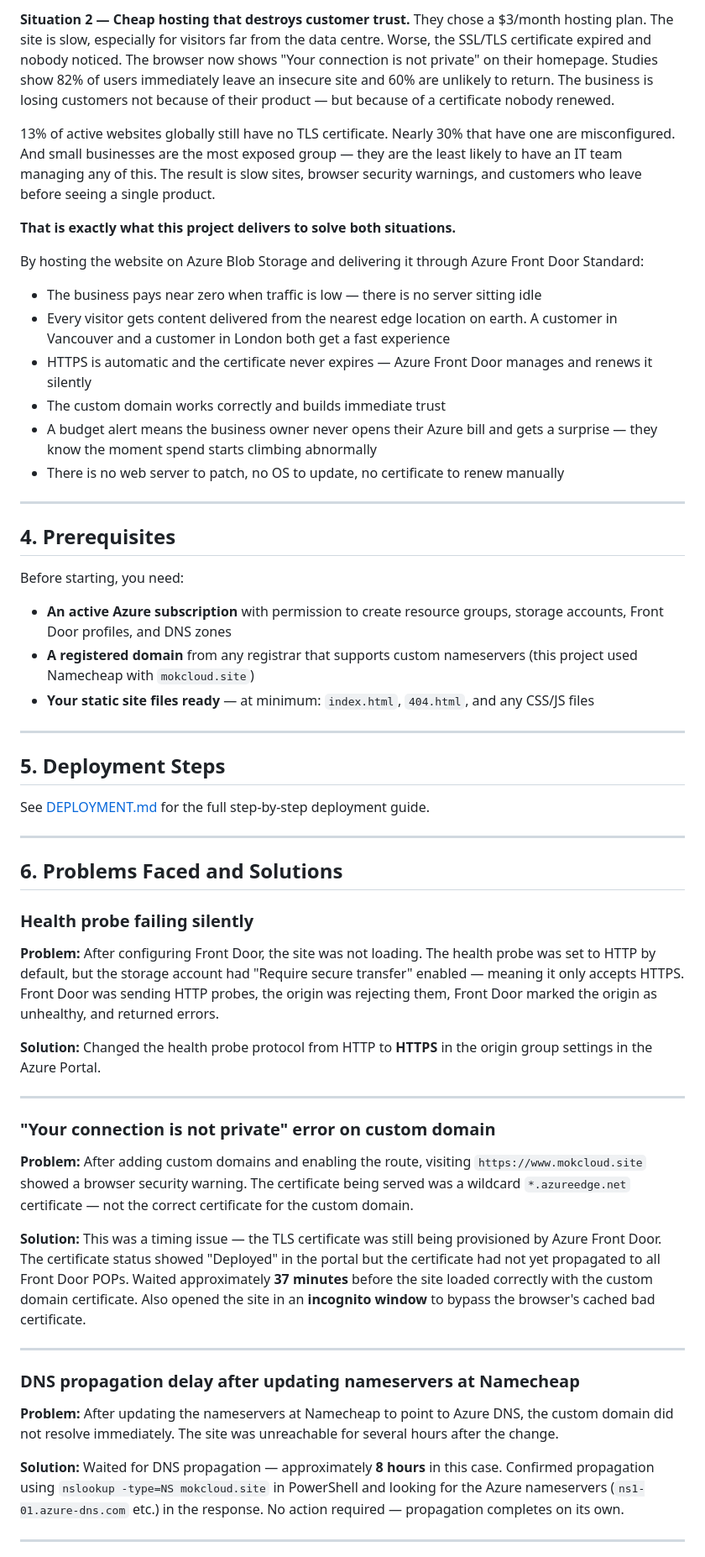
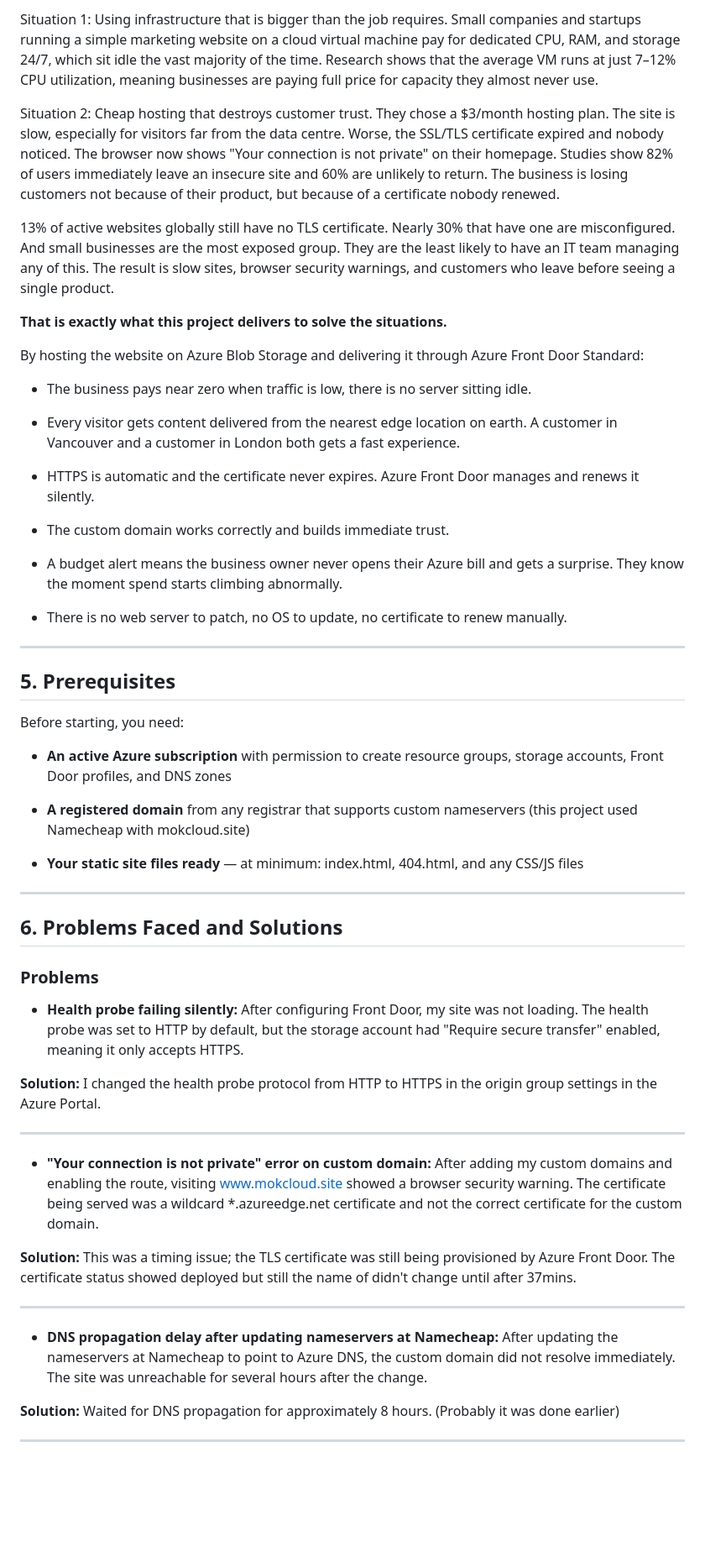
Before and after one commit to mokenyujunior-tech/Azure-Contoso-Bistro-Site-Portal-CLI, a Markdown page: README.md, the part around one of its changes. Shown at 84% size. Drawn GitHub-style; blank space fills up the shorter version.

```diff
--- a/README.md
+++ b/README.md
@@ -59,58 +36,59 @@ Small companies and startups running a simple marketing website on a cloud virtu
 
-**Situation 2 — Cheap hosting that destroys customer trust.**
-They chose a $3/month hosting plan. The site is slow, especially for visitors far from the data centre. Worse, the SSL/TLS certificate expired and nobody noticed. The browser now shows "Your connection is not private" on their homepage. Studies show 82% of users immediately leave an insecure site and 60% are unlikely to return. The business is losing customers not because of their product — but because of a certificate nobody renewed.
+Situation 1: Using infrastructure that is bigger than the job requires. Small companies and startups running a simple marketing website on a cloud virtual machine pay for dedicated CPU, RAM, and storage 24/7, which sit idle the vast majority of the time. Research shows that the average VM runs at just 7–12% CPU utilization, meaning businesses are paying full price for capacity they almost never use.
 
-13% of active websites globally still have no TLS certificate. Nearly 30% that have one are misconfigured. And small businesses are the most exposed group — they are the least likely to have an IT team managing any of this. The result is slow sites, browser security warnings, and customers who leave before seeing a single product.
+Situation 2: Cheap hosting that destroys customer trust. They chose a $3/month hosting plan. The site is slow, especially for visitors far from the data centre. Worse, the SSL/TLS certificate expired and nobody noticed. The browser now shows "Your connection is not private" on their homepage. Studies show 82% of users immediately leave an insecure site and 60% are unlikely to return. The business is losing customers not because of their product, but because of a certificate nobody renewed.
 
-**That is exactly what this project delivers to solve both situations.**
+13% of active websites globally still have no TLS certificate. Nearly 30% that have one are misconfigured. And small businesses are the most exposed group. They are the least likely to have an IT team managing any of this. The result is slow sites, browser security warnings, and customers who leave before seeing a single product.
+
+**That is exactly what this project delivers to solve the situations.**
 
 By hosting the website on Azure Blob Storage and delivering it through Azure Front Door Standard:
 
-- The business pays near zero when traffic is low — there is no server sitting idle
-- Every visitor gets content delivered from the nearest edge location on earth. A customer in Vancouver and a customer in London both get a fast experience
-- HTTPS is automatic and the certificate never expires — Azure Front Door manages and renews it silently
-- The custom domain works correctly and builds immediate trust
-- A budget alert means the business owner never opens their Azure bill and gets a surprise — they know the moment spend starts climbing abnormally
-- There is no web server to patch, no OS to update, no certificate to renew manually
+- The business pays near zero when traffic is low, there is no server sitting idle.
+
+- Every visitor gets content delivered from the nearest edge location on earth. A customer in Vancouver and a customer in London both gets a fast experience.
+
+- HTTPS is automatic and the certificate never expires. Azure Front Door manages and renews it silently.
+
+- The custom domain works correctly and builds immediate trust.
+
+- A budget alert means the business owner never opens their Azure bill and gets a surprise. They know the moment spend starts climbing abnormally.
+
+- There is no web server to patch, no OS to update, no certificate to renew manually.
 
 ---
 
-## 4. Prerequisites
+## 5. Prerequisites
 
 Before starting, you need:
 
 - **An active Azure subscription** with permission to create resource groups, storage accounts, Front Door profiles, and DNS zones
-- **A registered domain** from any registrar that supports custom nameservers (this project used Namecheap with `mokcloud.site`)
-- **Your static site files ready** — at minimum: `index.html`, `404.html`, and any CSS/JS files
 
----
+- **A registered domain** from any registrar that supports custom nameservers (this project used Namecheap with mokcloud.site)
 
-## 5. Deployment Steps
-
-See [DEPLOYMENT.md](DEPLOYMENT.md) for the full step-by-step deployment guide.
+- **Your static site files ready** — at minimum: index.html, 404.html, and any CSS/JS files
 
 ---
 
 ## 6. Problems Faced and Solutions
 
-### Health probe failing silently
-**Problem:** After configuring Front Door, the site was not loading. The health probe was set to HTTP by default, but the storage account had "Require secure transfer" enabled — meaning it only accepts HTTPS. Front Door was sending HTTP probes, the origin was rejecting them, Front Door marked the origin as unhealthy, and returned errors.
+### Problems
 
-**Solution:** Changed the health probe protocol from HTTP to **HTTPS** in the origin group settings in the Azure Portal.
+- **Health probe failing silently:** After configuring Front Door, my site was not loading. The health probe was set to HTTP by default, but the storage account had "Require secure transfer" enabled, meaning it only accepts HTTPS.
+
+**Solution:** I changed the health probe protocol from HTTP to HTTPS in the origin group settings in the Azure Portal.
 
 ---
 
-### "Your connection is not private" error on custom domain
-**Problem:** After adding custom domains and enabling the route, visiting `https://www.mokcloud.site` showed a browser security warning. The certificate being served was a wildcard `*.azureedge.net` certificate — not the correct certificate for the custom domain.
+- **"Your connection is not private" error on custom domain:** After adding my custom domains and enabling the route, visiting www.mokcloud.site showed a browser security warning. The certificate being served was a wildcard *.azureedge.net certificate and not the correct certificate for the custom domain.
 
-**Solution:** This was a timing issue — the TLS certificate was still being provisioned by Azure Front Door. The certificate status showed "Deployed" in the portal but the certificate had not yet propagated to all Front Door POPs. Waited approximately **37 minutes** before the site loaded correctly with the custom domain certificate. Also opened the site in an **incognito window** to bypass the browser's cached bad certificate.
+**Solution:** This was a timing issue; the TLS certificate was still being provisioned by Azure Front Door. The certificate status showed deployed but still the name of didn't change until after 37mins.
 
 ---
 
-### DNS propagation delay after updating nameservers at Namecheap
-**Problem:** After updating the nameservers at Namecheap to point to Azure DNS, the custom domain did not resolve immediately. The site was unreachable for several hours after the change.
+- **DNS propagation delay after updating nameservers at Namecheap:** After updating the nameservers at Namecheap to point to Azure DNS, the custom domain did not resolve immediately. The site was unreachable for several hours after the change.
 
-**Solution:** Waited for DNS propagation — approximately **8 hours** in this case. Confirmed propagation using `nslookup -type=NS mokcloud.site` in PowerShell and looking for the Azure nameservers (`ns1-01.azure-dns.com` etc.) in the response. No action required — propagation completes on its own.
+**Solution:** Waited for DNS propagation for approximately 8 hours. (Probably it was done earlier)
 
 ---
 
```
Also changed, not shown: other parts of README.md (+19 -48 lines), DEPLOYMENT SCREENSHOTS.md (deleted, +0 -319 lines), DEPLOYMENT.md (added, +109 -0 lines).
